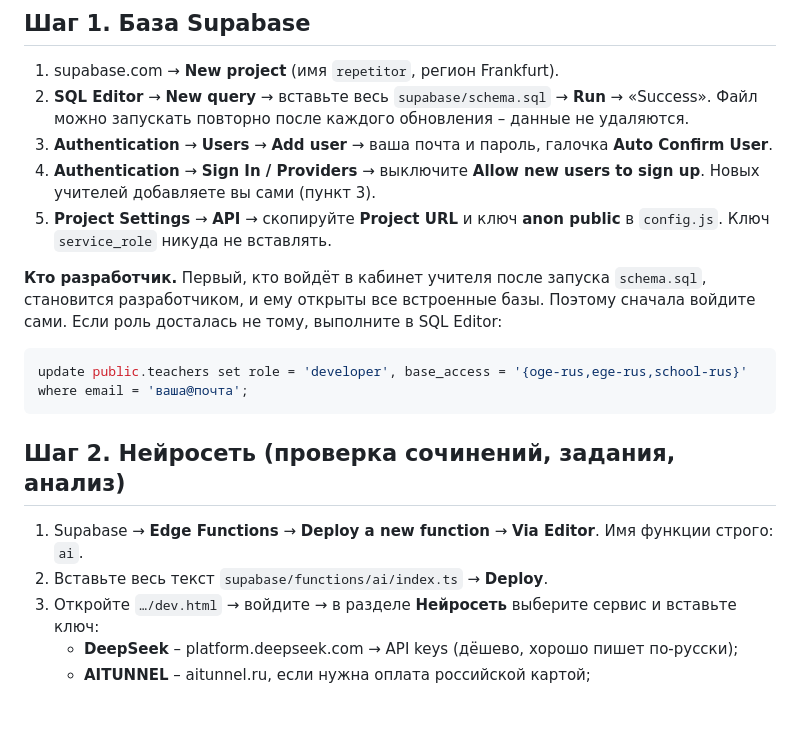
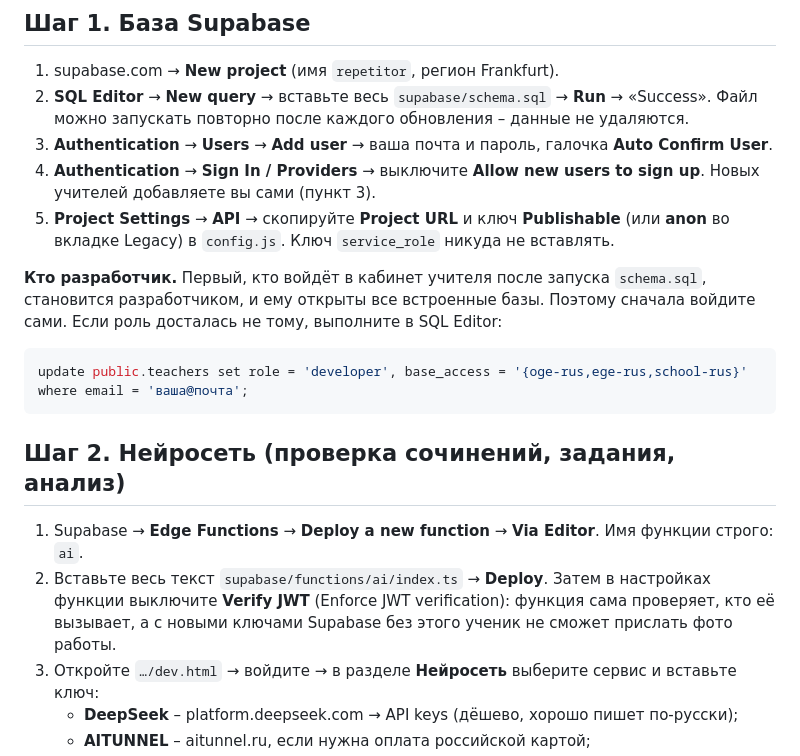
Before and after one commit to lubagame18-dev/repetitor, a Markdown page: README.md, the part around the change. Drawn GitHub-style; blank space fills up the shorter version.

Commit message:
Инструкция: новые ключи и проверка JWT у функции ai
Co-Authored-By: Claude Opus 5.5 <noreply@anthropic.com>
Claude-Session: https://claude.ai/code/session_01WZYuFKbuEB2U8yZ1Yn52wq

````diff
--- a/README.md
+++ b/README.md
@@ -21,7 +21,7 @@
    Файл можно запускать повторно после каждого обновления – данные не удаляются.
 3. **Authentication** → **Users** → **Add user** → ваша почта и пароль, галочка **Auto Confirm User**.
 4. **Authentication** → **Sign In / Providers** → выключите **Allow new users to sign up**. Новых учителей добавляете вы сами (пункт 3).
-5. **Project Settings** → **API** → скопируйте **Project URL** и ключ **anon public** в `config.js`. Ключ `service_role` никуда не вставлять.
+5. **Project Settings** → **API** → скопируйте **Project URL** и ключ **Publishable** (или **anon** во вкладке Legacy) в `config.js`. Ключ `service_role` никуда не вставлять.
 
 **Кто разработчик.** Первый, кто войдёт в кабинет учителя после запуска `schema.sql`, становится разработчиком, и ему открыты все встроенные базы. Поэтому сначала войдите сами. Если роль досталась не тому, выполните в SQL Editor:
 ```sql
@@ -31,7 +31,7 @@ update public.teachers set role = 'developer', base_access = '{oge-rus,ege-rus,s
 ## Шаг 2. Нейросеть (проверка сочинений, задания, анализ)
 
 1. Supabase → **Edge Functions** → **Deploy a new function** → **Via Editor**. Имя функции строго: `ai`.
-2. Вставьте весь текст `supabase/functions/ai/index.ts` → **Deploy**.
+2. Вставьте весь текст `supabase/functions/ai/index.ts` → **Deploy**. Затем в настройках функции выключите **Verify JWT** (Enforce JWT verification): функция сама проверяет, кто её вызывает, а с новыми ключами Supabase без этого ученик не сможет прислать фото работы.
 3. Откройте `…/dev.html` → войдите → в разделе **Нейросеть** выберите сервис и вставьте ключ:
    - **DeepSeek** – platform.deepseek.com → API keys (дёшево, хорошо пишет по-русски);
    - **AITUNNEL** – aitunnel.ru, если нужна оплата российской картой;
````
